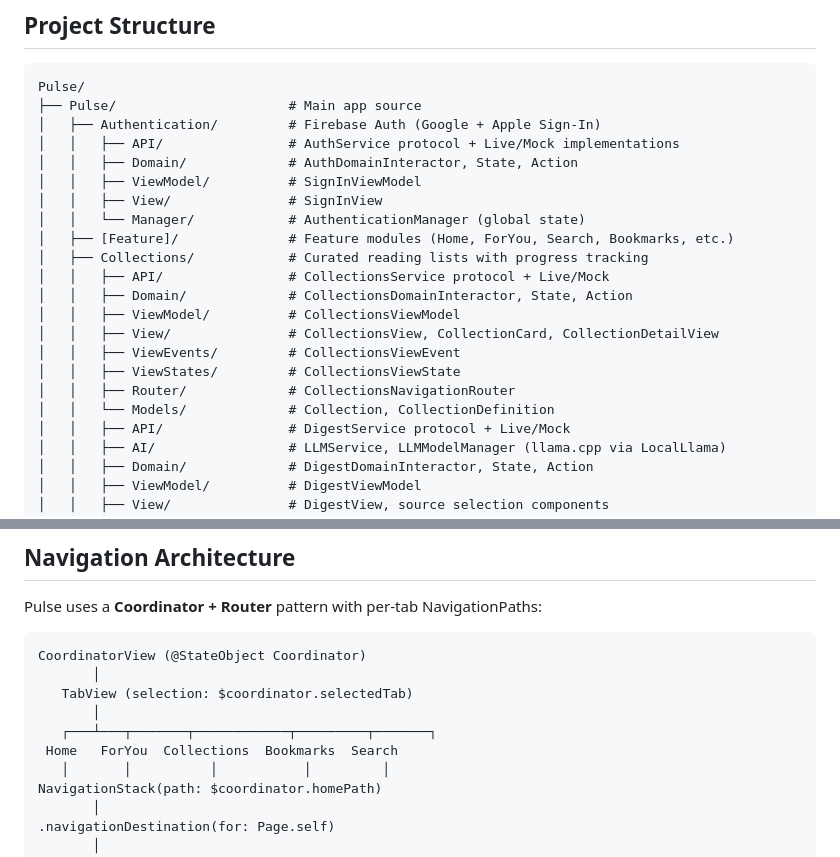
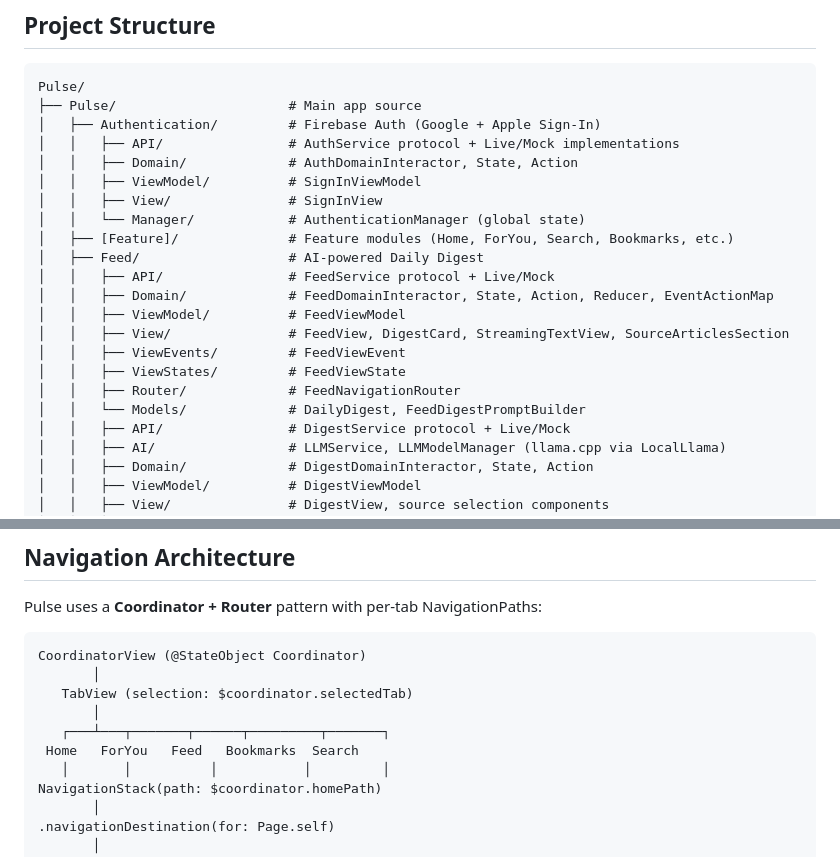
Before and after one commit to BrunoCerberus/Pulse, a Markdown page: AGENTS.md, 2 parts joined by grey strips. Rendered like a GitHub page.

```diff
--- a/AGENTS.md
+++ b/AGENTS.md
@@ -16,15 +16,15 @@ Pulse/
 │   │   ├── View/               # SignInView
 │   │   └── Manager/            # AuthenticationManager (global state)
 │   ├── [Feature]/              # Feature modules (Home, ForYou, Search, Bookmarks, etc.)
-│   ├── Collections/            # Curated reading lists with progress tracking
-│   │   ├── API/                # CollectionsService protocol + Live/Mock
-│   │   ├── Domain/             # CollectionsDomainInteractor, State, Action
-│   │   ├── ViewModel/          # CollectionsViewModel
-│   │   ├── View/               # CollectionsView, CollectionCard, CollectionDetailView
-│   │   ├── ViewEvents/         # CollectionsViewEvent
-│   │   ├── ViewStates/         # CollectionsViewState
-│   │   ├── Router/             # CollectionsNavigationRouter
-│   │   └── Models/             # Collection, CollectionDefinition
+│   ├── Feed/                   # AI-powered Daily Digest
+│   │   ├── API/                # FeedService protocol + Live/Mock
+│   │   ├── Domain/             # FeedDomainInteractor, State, Action, Reducer, EventActionMap
+│   │   ├── ViewModel/          # FeedViewModel
+│   │   ├── View/               # FeedView, DigestCard, StreamingTextView, SourceArticlesSection
+│   │   ├── ViewEvents/         # FeedViewEvent
+│   │   ├── ViewStates/         # FeedViewState
+│   │   ├── Router/             # FeedNavigationRouter
+│   │   └── Models/             # DailyDigest, FeedDigestPromptBuilder
 │   │   ├── API/                # DigestService protocol + Live/Mock
 │   │   ├── AI/                 # LLMService, LLMModelManager (llama.cpp via LocalLlama)
 │   │   ├── Domain/             # DigestDomainInteractor, State, Action
@@ -221,8 +221,8 @@ CoordinatorView (@StateObject Coordinator)
        │
    TabView (selection: $coordinator.selectedTab)
        │
-   ┌───┴───┬───────┬────────────┬─────────┬───────┐
- Home   ForYou  Collections  Bookmarks  Search
+   ┌───┴───┬───────┬──────┬─────────┬───────┐
+ Home   ForYou   Feed   Bookmarks  Search
    │       │          │           │         │
 NavigationStack(path: $coordinator.homePath)
        │
```
Also changed, not shown: CLAUDE.md (+18 -19 lines), README.md (+6 -6 lines).
